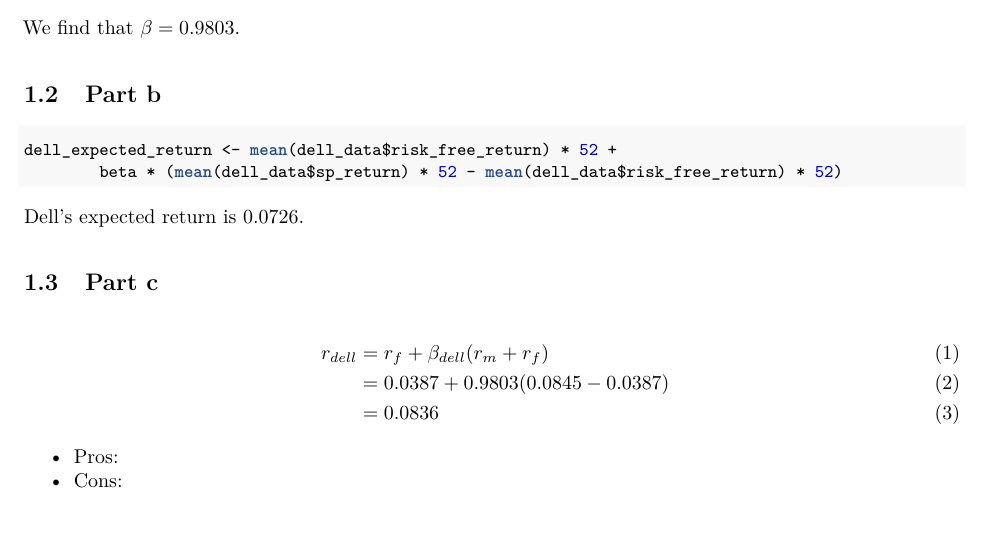
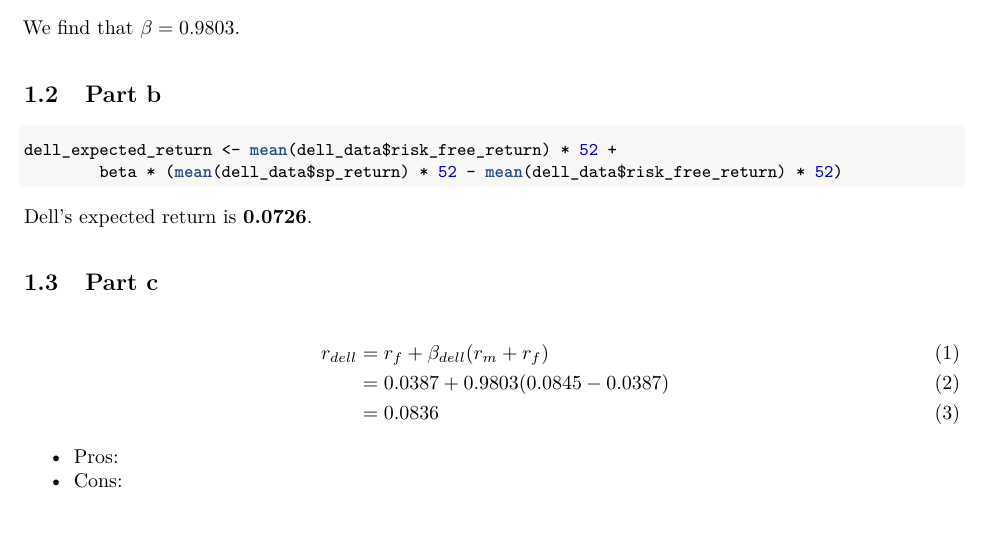
Before and after one commit to jrfarrer/fnce611_hw4, an R Markdown document (fnce611_hw4.Rmd): part of page 2 of 3, cut so that both start at the same text. The pictures show the output file fnce611_hw4.pdf that the author committed with the source.

Commit message:
adjusted bolding

````diff
--- a/fnce611_hw4.Rmd
+++ b/fnce611_hw4.Rmd
@@ -81,7 +81,7 @@
   unname()
 ```
 
-We find that $\beta = `r beta`$.
+We find that **$\beta = `r beta`$**.
 
 ## Part b
 
@@ -90,7 +90,7 @@
         beta * (mean(dell_data$sp_return) * 52 - mean(dell_data$risk_free_return) * 52)
 ```
 
-Dell's expected return is `r dell_expected_return`.
+Dell's expected return is **`r dell_expected_return`**.
 
 ## Part c
 
````
Also changed, not shown: fnce611_hw4.html, fnce611_hw4.pdf, index.html.
